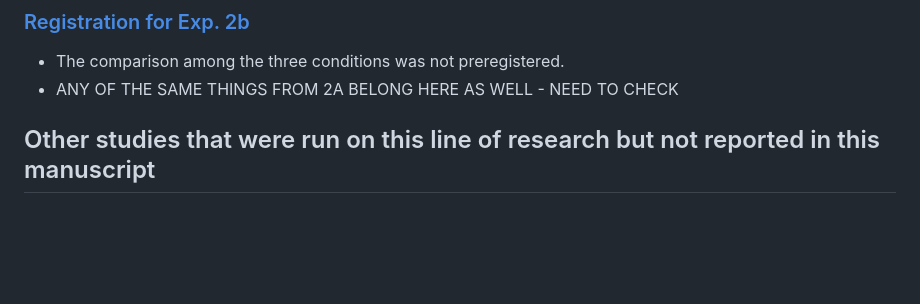
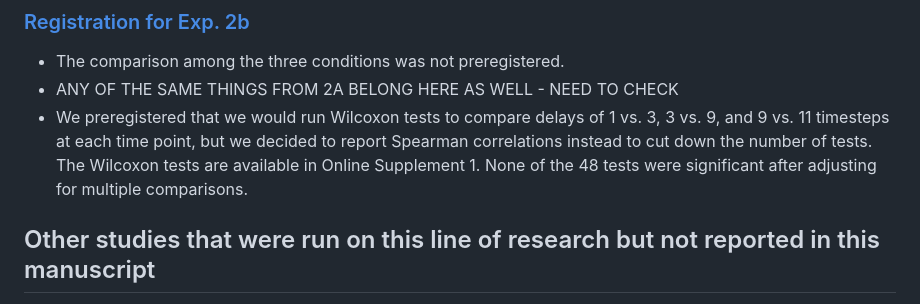
Before and after one commit to yiwenzhang1997/delay_intervening_events_studies, a Markdown page: README.md, the part around the change. Rendered like a GitHub page; blank space fills up the shorter version.

```diff
--- a/README.md
+++ b/README.md
@@ -19,6 +19,7 @@ This experiment was not preregistered
 ### [Registration for Exp. 2b](https://osf.io/q6upm)
  - The comparison among the three conditions was not preregistered.
  - ANY OF THE SAME THINGS FROM 2A BELONG HERE AS WELL - NEED TO CHECK
+ - We preregistered that we would run Wilcoxon tests to compare delays of 1 vs. 3, 3 vs. 9, and 9 vs. 11 timesteps at each time point, but we decided to report Spearman correlations instead to cut down the number of tests. The Wilcoxon tests are available in Online Supplement 1. None of the 48 tests were significant after adjusting for multiple comparisons.
 
 
 ## Other studies that were run on this line of research but not reported in this manuscript
```
